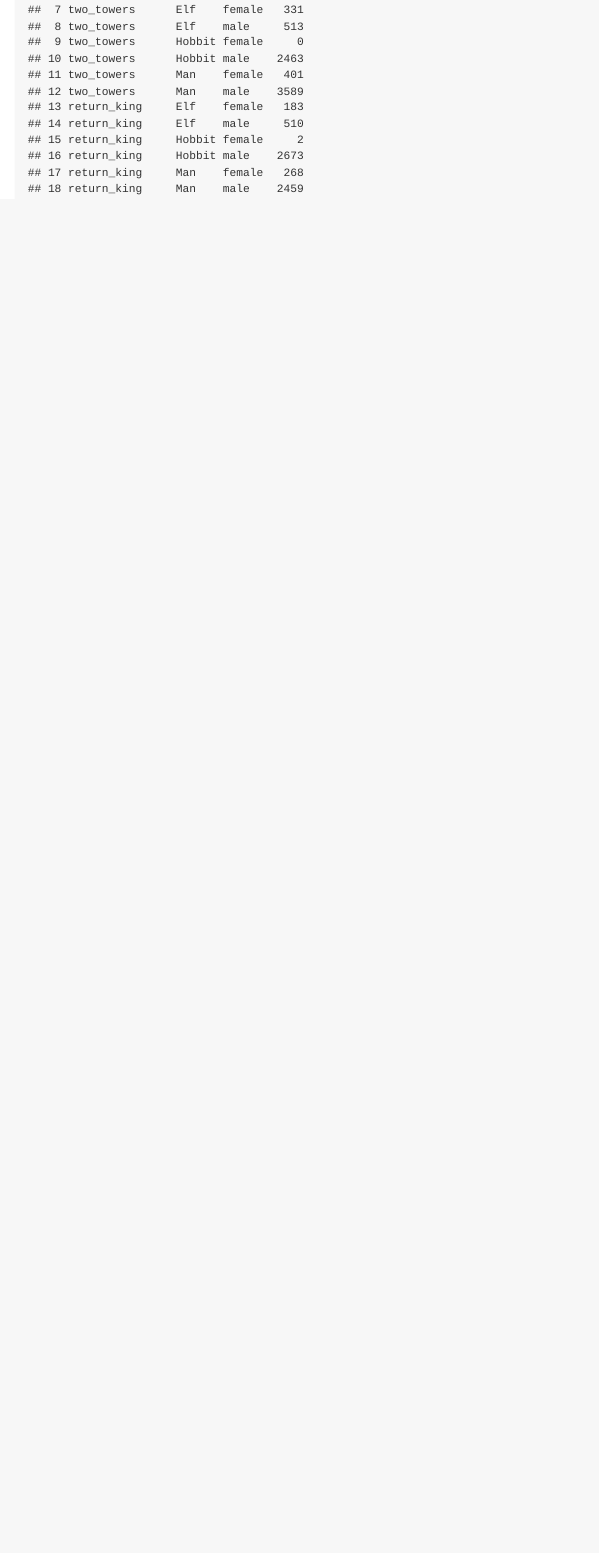
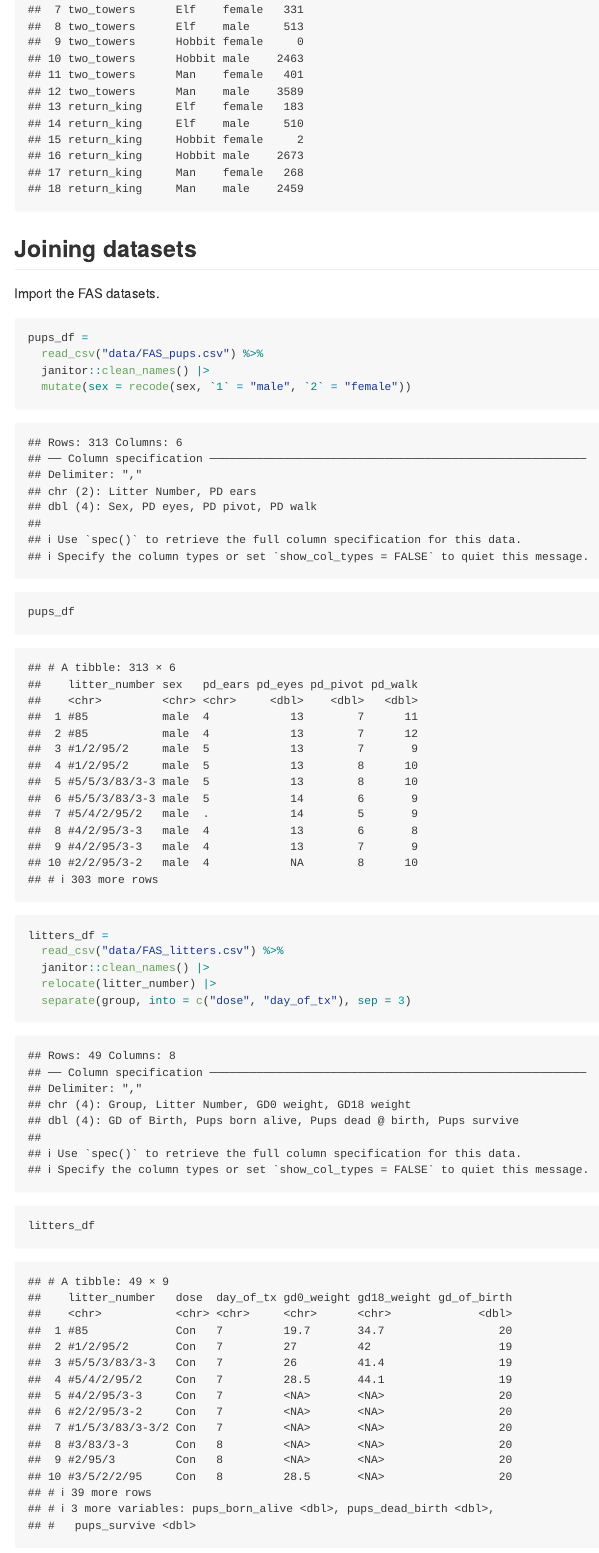
Before and after one commit to ShumeiLL/data_wrangling_i, an R Markdown document (tidy_data.Rmd): the page in a window 1100 px wide, from 4420 px down. The pictures show the output file tidy_data.md that the author committed with the source, drawn offline in the style of GitHub.

````diff
--- a/tidy_data.Rmd
+++ b/tidy_data.Rmd
@@ -112,3 +112,23 @@
 
 lotr_tidy
 ```
+
+## Joining datasets
+
+Import the FAS datasets.
+
+```{r}
+pups_df =
+  read_csv("data/FAS_pups.csv") %>%
+  janitor::clean_names() |>
+  mutate(sex = recode(sex, `1` = "male", `2` = "female"))
+
+pups_df
+
+litters_df =
+  read_csv("data/FAS_litters.csv") %>%
+  janitor::clean_names() |>
+  relocate(litter_number) |>
+  separate(group, into = c("dose", "day_of_tx"), sep = 3)
+
+litters_df
````
Also changed, not shown: tidy_data.md, tidy_data.Rmd (12 more changed lines).
